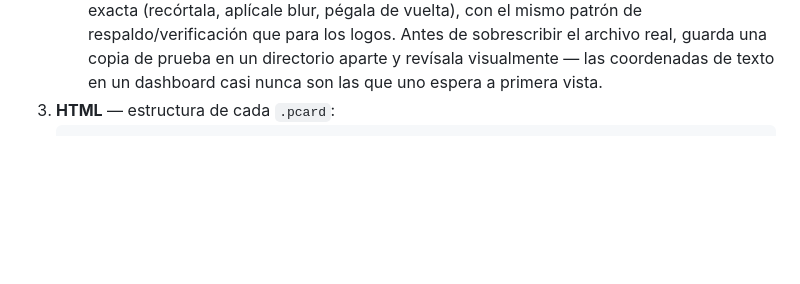
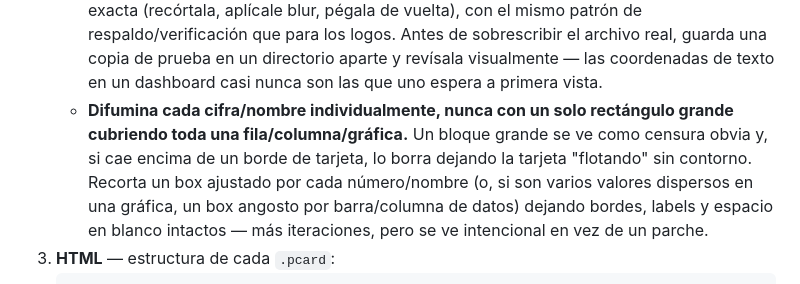
Before and after one commit to GibeMireles/me, a Markdown page: README.md, the part around the change. GitHub-like rendering; blank space fills up the shorter version.

Commit message:
Documenta la lección de blur individual vs. bloque grande para capturas de evidencia
Un rectángulo grande cubriendo toda una fila/gráfica se ve como censura y
puede borrar bordes de tarjetas. Se documenta el criterio de difuminar
cada cifra/nombre por separado (o por columna de dato en gráficas),
aprendido al afinar Rinconada, Samas y Trama.

Co-Authored-By: Claude Sonnet 5 <noreply@anthropic.com>

````diff
--- a/README.md
+++ b/README.md
@@ -127,6 +127,14 @@ infinito, así que cada tarjeta va **una sola vez**). Al agregar uno:
      sobrescribir el archivo real, guarda una copia de prueba en un
      directorio aparte y revísala visualmente — las coordenadas de texto en
      un dashboard casi nunca son las que uno espera a primera vista.
+   - **Difumina cada cifra/nombre individualmente, nunca con un solo
+     rectángulo grande cubriendo toda una fila/columna/gráfica.** Un bloque
+     grande se ve como censura obvia y, si cae encima de un borde de
+     tarjeta, lo borra dejando la tarjeta "flotando" sin contorno. Recorta
+     un box ajustado por cada número/nombre (o, si son varios valores
+     dispersos en una gráfica, un box angosto por barra/columna de datos)
+     dejando bordes, labels y espacio en blanco intactos — más iteraciones,
+     pero se ve intencional en vez de un parche.
 3. **HTML** — estructura de cada `.pcard`:
    ```html
    <article class="pcard">
````
